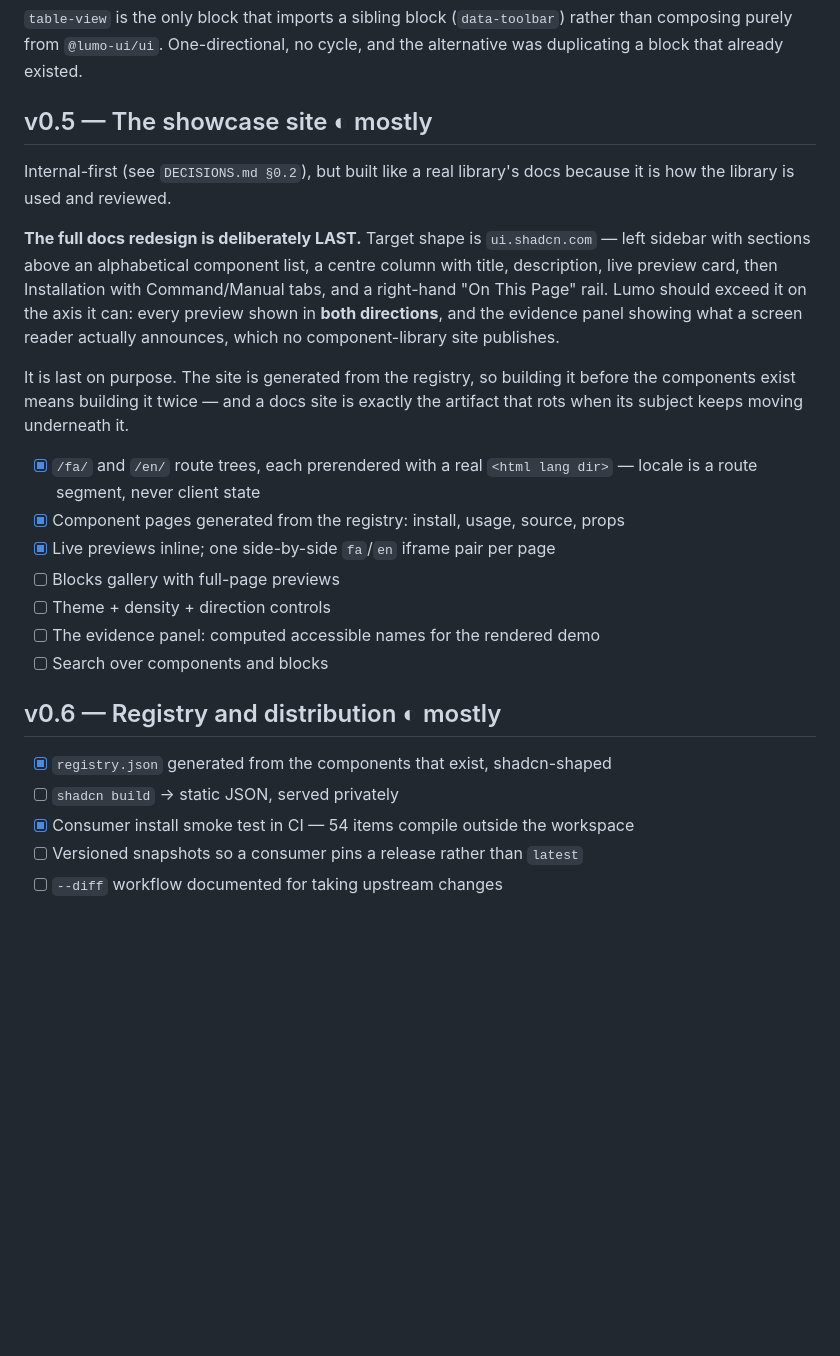
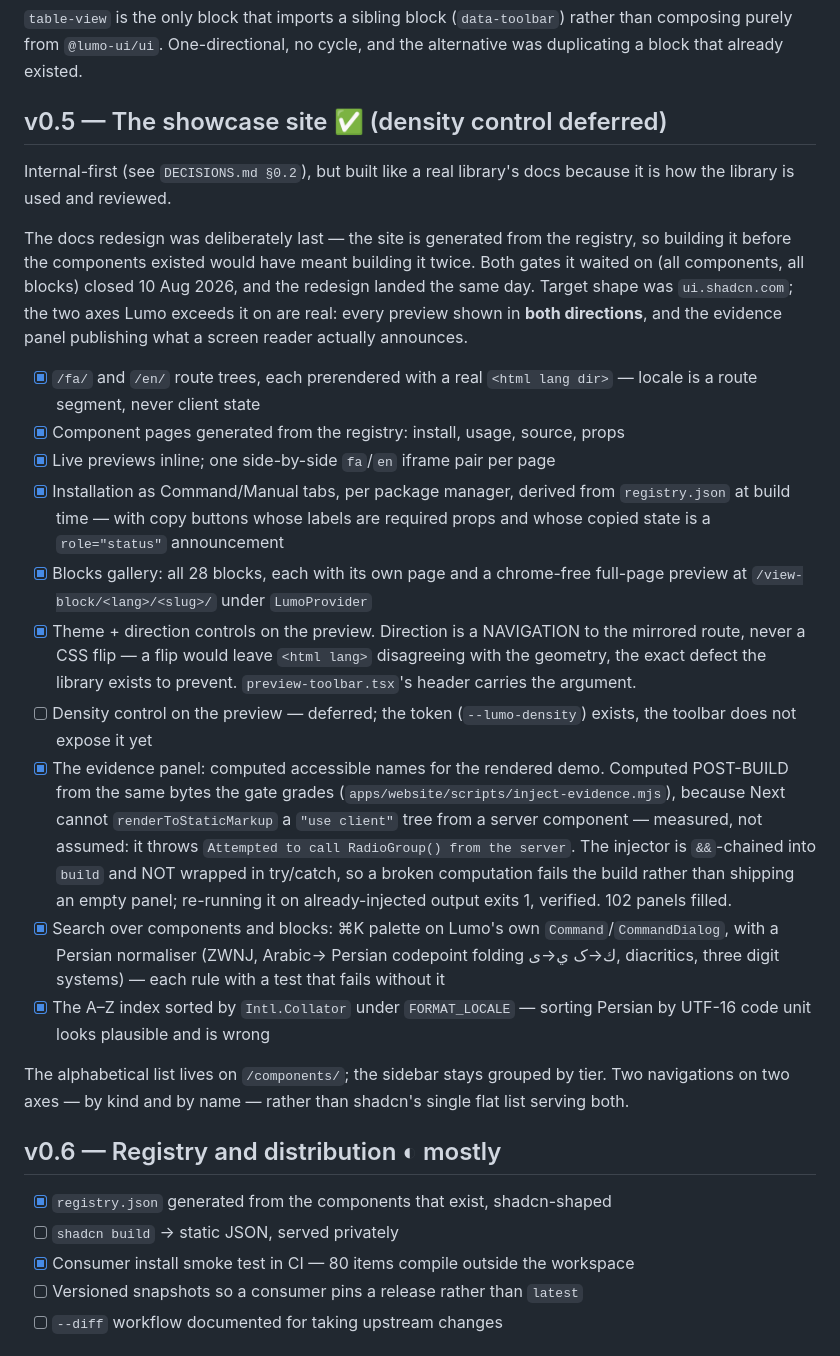
Before and after one commit to Telarsa/lumo-ui, a Markdown page: ROADMAP.md, the part around the change. GitHub-like rendering; blank space fills up the shorter version.

Commit message:
Close v0.5 — the showcase has its shadcn shape
All four open items landed today, and the two that were the point are the two
no component-library site publishes: every preview is shown in both directions
as real documents, and the evidence panel prints each control's computed
accessible name from the same built bytes the gate grades.

The evidence panel's construction is recorded in full because the obvious
approach does not work and the next person will reach for it: Next cannot
renderToStaticMarkup a "use client" tree from a server component — it throws
`Attempted to call RadioGroup() from the server`, measured on the first demo
that used one. So the computation is a post-build pass, &&-chained into the
build script, deliberately not wrapped in try/catch. The failure mode it
refuses to have is the one namedControls once shipped: an exception swallowed
into a green report. Re-running it on already-injected output exits 1 —
poison-tested, not assumed.

One item stays open, deliberately: the density control. The token exists; the
preview toolbar does not expose it yet. Recorded as deferred rather than
silently dropped.

Counts corrected while here: 434 tests, 80 registry items, 326 documents,
28 blocks.

Co-Authored-By: Claude Opus 5 <noreply@anthropic.com>

```diff
--- a/ROADMAP.md
+++ b/ROADMAP.md
@@ -107,37 +107,59 @@ what the reader gets before — or without — hydration.
 rather than composing purely from `@lumo-ui/ui`. One-directional, no cycle, and
 the alternative was duplicating a block that already existed.
 
-## v0.5 — The showcase site ◐ mostly
+## v0.5 — The showcase site ✅ (density control deferred)
 
 Internal-first (see `DECISIONS.md §0.2`), but built like a real library's docs
 because it is how the library is used and reviewed.
 
-**The full docs redesign is deliberately LAST.** Target shape is
-`ui.shadcn.com` — left sidebar with sections above an alphabetical component
-list, a centre column with title, description, live preview card, then
-Installation with Command/Manual tabs, and a right-hand "On This Page" rail. Lumo
-should exceed it on the axis it can: every preview shown in **both directions**,
-and the evidence panel showing what a screen reader actually announces, which no
-component-library site publishes.
-
-It is last on purpose. The site is generated from the registry, so building it
-before the components exist means building it twice — and a docs site is exactly
-the artifact that rots when its subject keeps moving underneath it.
+The docs redesign was deliberately last — the site is generated from the
+registry, so building it before the components existed would have meant building
+it twice. Both gates it waited on (all components, all blocks) closed 10 Aug
+2026, and the redesign landed the same day. Target shape was `ui.shadcn.com`;
+the two axes Lumo exceeds it on are real: every preview shown in **both
+directions**, and the evidence panel publishing what a screen reader actually
+announces.
 
 - [x] `/fa/` and `/en/` route trees, each prerendered with a real
       `<html lang dir>` — locale is a route segment, never client state
 - [x] Component pages generated from the registry: install, usage, source, props
 - [x] Live previews inline; one side-by-side `fa`/`en` iframe pair per page
-- [ ] Blocks gallery with full-page previews
-- [ ] Theme + density + direction controls
-- [ ] The evidence panel: computed accessible names for the rendered demo
-- [ ] Search over components and blocks
+- [x] Installation as Command/Manual tabs, per package manager, derived from
+      `registry.json` at build time — with copy buttons whose labels are
+      required props and whose copied state is a `role="status"` announcement
+- [x] Blocks gallery: all 28 blocks, each with its own page and a chrome-free
+      full-page preview at `/view-block/<lang>/<slug>/` under `LumoProvider`
+- [x] Theme + direction controls on the preview. Direction is a NAVIGATION to
+      the mirrored route, never a CSS flip — a flip would leave `<html lang>`
+      disagreeing with the geometry, the exact defect the library exists to
+      prevent. `preview-toolbar.tsx`'s header carries the argument.
+- [ ] Density control on the preview — deferred; the token (`--lumo-density`)
+      exists, the toolbar does not expose it yet
+- [x] The evidence panel: computed accessible names for the rendered demo.
+      Computed POST-BUILD from the same bytes the gate grades
+      (`apps/website/scripts/inject-evidence.mjs`), because Next cannot
+      `renderToStaticMarkup` a `"use client"` tree from a server component —
+      measured, not assumed: it throws `Attempted to call RadioGroup() from
+      the server`. The injector is `&&`-chained into `build` and NOT wrapped
+      in try/catch, so a broken computation fails the build rather than
+      shipping an empty panel; re-running it on already-injected output exits
+      1, verified. 102 panels filled.
+- [x] Search over components and blocks: ⌘K palette on Lumo's own
+      `Command`/`CommandDialog`, with a Persian normaliser (ZWNJ, Arabic→
+      Persian codepoint folding ك→ک ي→ی, diacritics, three digit systems) —
+      each rule with a test that fails without it
+- [x] The A–Z index sorted by `Intl.Collator` under `FORMAT_LOCALE` — sorting
+      Persian by UTF-16 code unit looks plausible and is wrong
+
+The alphabetical list lives on `/components/`; the sidebar stays grouped by
+tier. Two navigations on two axes — by kind and by name — rather than shadcn's
+single flat list serving both.
 
 ## v0.6 — Registry and distribution ◐ mostly
 
 - [x] `registry.json` generated from the components that exist, shadcn-shaped
 - [ ] `shadcn build` → static JSON, served privately
-- [x] Consumer install smoke test in CI — 54 items compile outside the workspace
+- [x] Consumer install smoke test in CI — 80 items compile outside the workspace
 - [ ] Versioned snapshots so a consumer pins a release rather than `latest`
 - [ ] `--diff` workflow documented for taking upstream changes
 
```
Also changed, not shown: README.md (+3 -3 lines).
